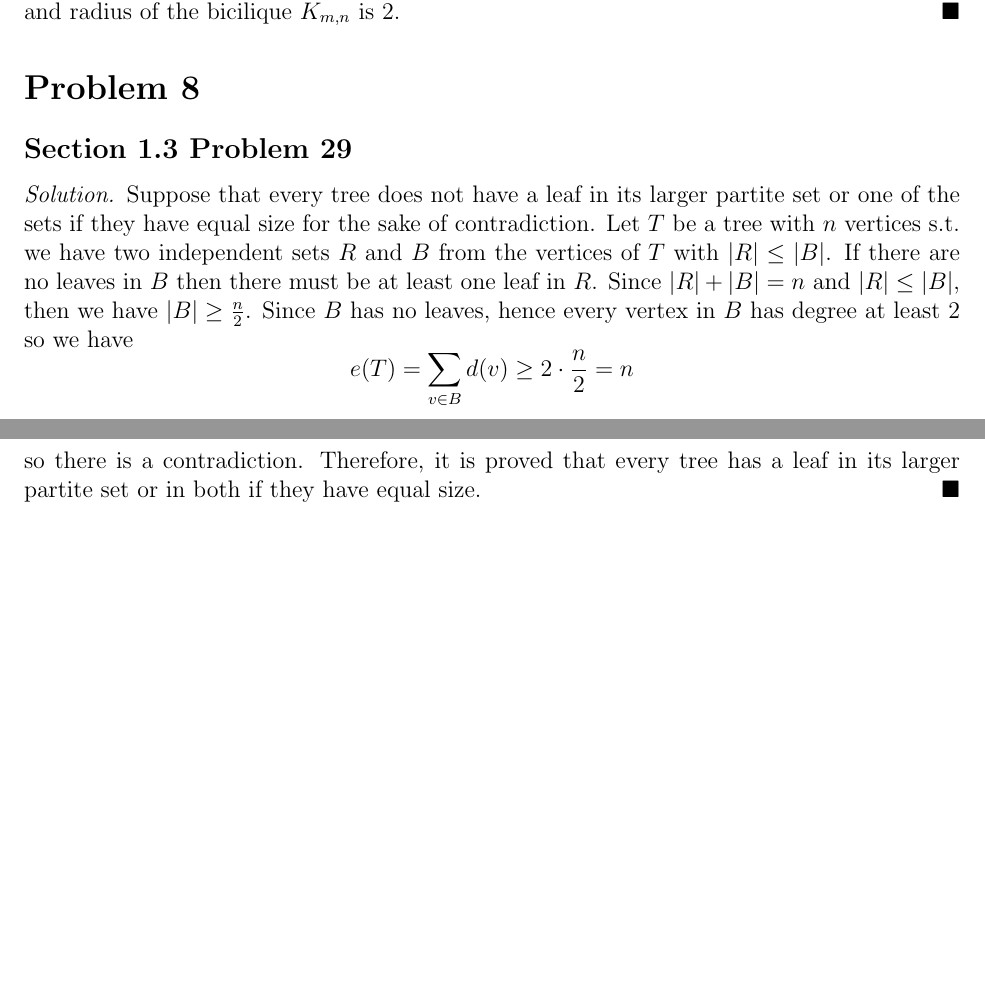
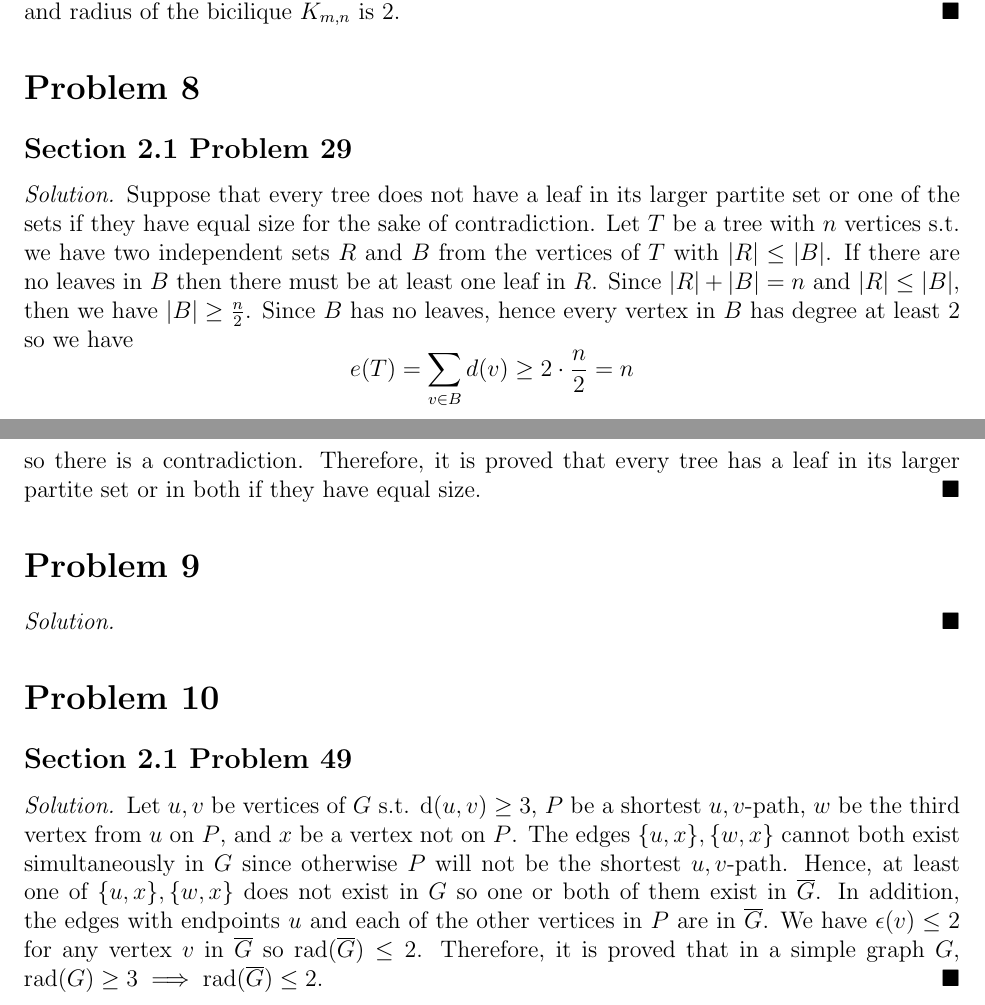
Before and after one commit to yaohui-wu/MTH-4140, a LaTeX problem sheet (homework-2/homework-2.tex): two parts of pages 3 and 4 of 4, joined at a grey line, cut so that both start at the same text, the shorter picture padded with empty space. Compiled offline with pdfLaTeX.

Commit message:
Update Homework 2

```diff
--- a/homework-2/homework-2.tex
+++ b/homework-2/homework-2.tex
@@ -10,7 +10,7 @@
 
 \title{MTH 4140 Homework 2}
 \author{Yaohui Wu}
-\date{March 20, 2024}
+\date{March 26, 2024}
 
 \begin{document}
 \maketitle
@@ -127,7 +127,7 @@
     is proved that the diameter and radius of the bicilique \(K_{m,n}\) is 2.
 \end{solution}
 \section*{Problem 8}
-\subsection*{Section 1.3 Problem 29}
+\subsection*{Section 2.1 Problem 29}
 \begin{solution}
     Suppose that every tree does not have a leaf in its larger partite set or
     one of the sets if they have equal size for the sake of contradiction. Let
@@ -142,4 +142,23 @@
     is proved that every tree has a leaf in its larger partite set or in both
     if they have equal size.
 \end{solution}
+\section*{Problem 9}
+\begin{solution}
+
+\end{solution}
+\section*{Problem 10}
+\subsection*{Section 2.1 Problem 49}
+\begin{solution}
+    Let \(u,v\) be vertices of \(G\) s.t. \(\textrm{d}(u,v)\geq3\), \(P\) be a
+    shortest \(u,v\)-path, \(w\) be the third vertex from \(u\) on \(P\), and
+    \(x\) be a vertex not on \(P\). The edges \(\{u,x\},\{w,x\}\) cannot both
+    exist simultaneously in \(G\) since otherwise \(P\) will not be the
+    shortest \(u,v\)-path. Hence, at least one of \(\{u,x\},\{w,x\}\) does not
+    exist in \(G\) so one or both of them exist in \(\overline{G}\). In
+    addition, the edges with endpoints \(u\) and each of the other vertices in
+    \(P\) are in \(\overline{G}\). We have \(\epsilon(v)\leq2\) for any vertex
+    \(v\) in \(\overline{G}\) so \(\textrm{rad}(\overline{G})\leq2\).
+    Therefore, it is proved that in a simple graph \(G\), \(\textrm{rad}(G)
+    \geq3\implies\textrm{rad}(\overline{G})\leq2\).
+\end{solution}
 \end{document}
```
Also changed, not shown: homework-2/homework-2.pdf.
